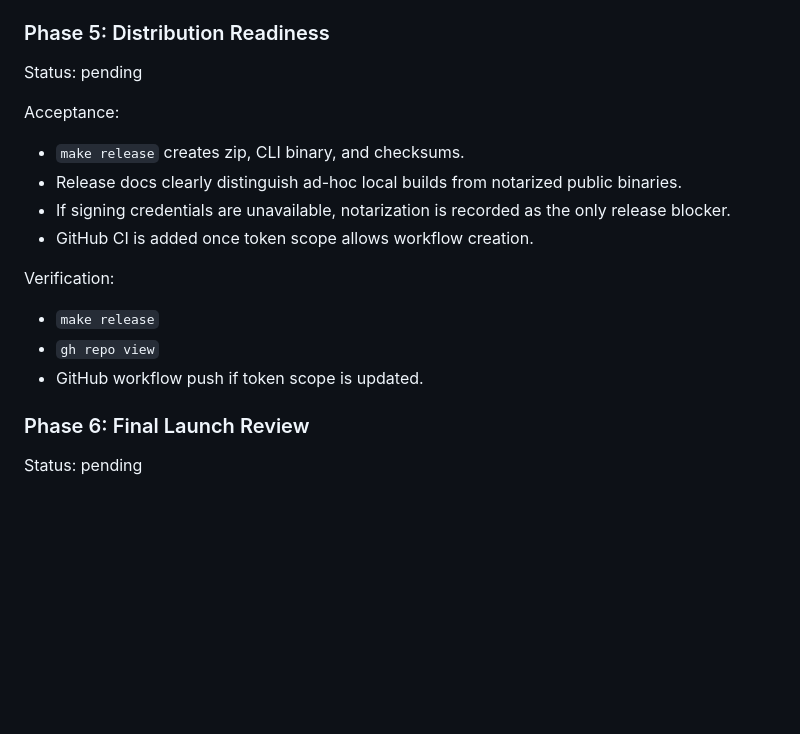
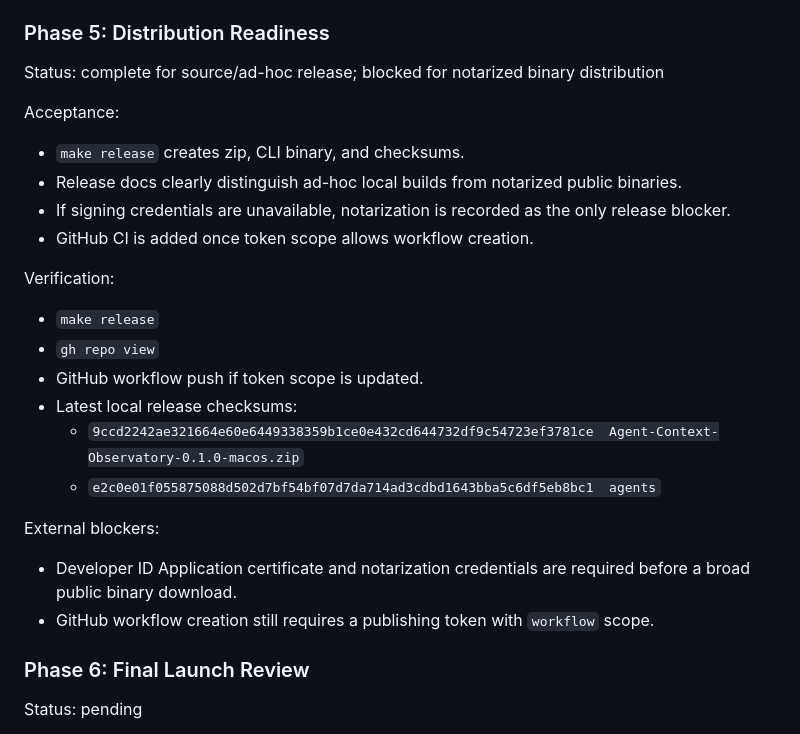
Before and after one commit to cipher982/agent-observatory, a Markdown page: docs/specs/public-launch-epic.md, the part around the change. Drawn GitHub-style; blank space fills up the shorter version.

Commit message:
phase 5: record source release readiness

```diff
--- a/docs/specs/public-launch-epic.md
+++ b/docs/specs/public-launch-epic.md
@@ -203,7 +203,7 @@ Verification:
 
 ### Phase 5: Distribution Readiness
 
-Status: pending
+Status: complete for source/ad-hoc release; blocked for notarized binary distribution
 
 Acceptance:
 - `make release` creates zip, CLI binary, and checksums.
@@ -217,6 +217,15 @@ Verification:
 - `make release`
 - `gh repo view`
 - GitHub workflow push if token scope is updated.
+- Latest local release checksums:
+  - `9ccd2242ae321664e60e6449338359b1ce0e432cd644732df9c54723ef3781ce  Agent-Context-Observatory-0.1.0-macos.zip`
+  - `e2c0e01f055875088d502d7bf54bf07d7da714ad3cdbd1643bba5c6df5eb8bc1  agents`
+
+External blockers:
+- Developer ID Application certificate and notarization credentials are required
+  before a broad public binary download.
+- GitHub workflow creation still requires a publishing token with `workflow`
+  scope.
 
 ### Phase 6: Final Launch Review
 
```
Also changed, not shown: docs/specs/release-readiness.md (+3 -4 lines).
